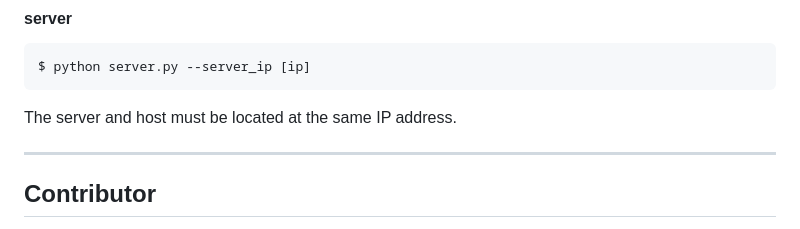
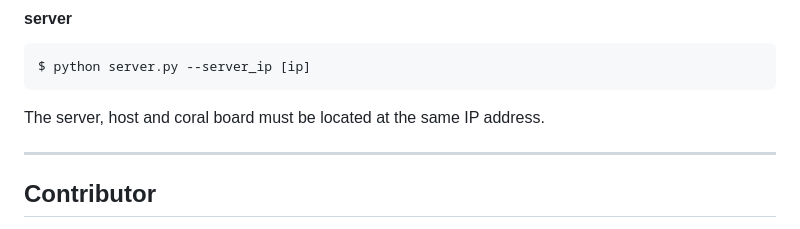
Before and after one commit to Kwonrince/IoT_Assistive-Camera-for-Low-Visions, a Markdown page: README.md, the part around the change. Rendered like a GitHub page.

````diff
--- a/README.md
+++ b/README.md
@@ -72,7 +72,7 @@ After running, you can check the operation by connecting to the following addres
 ```bash
 $ python server.py --server_ip [ip]
 ```
-The server and host must be located at the same IP address.
+The server, host and coral board must be located at the same IP address.
 
 ------------
 ## Contributor
````
